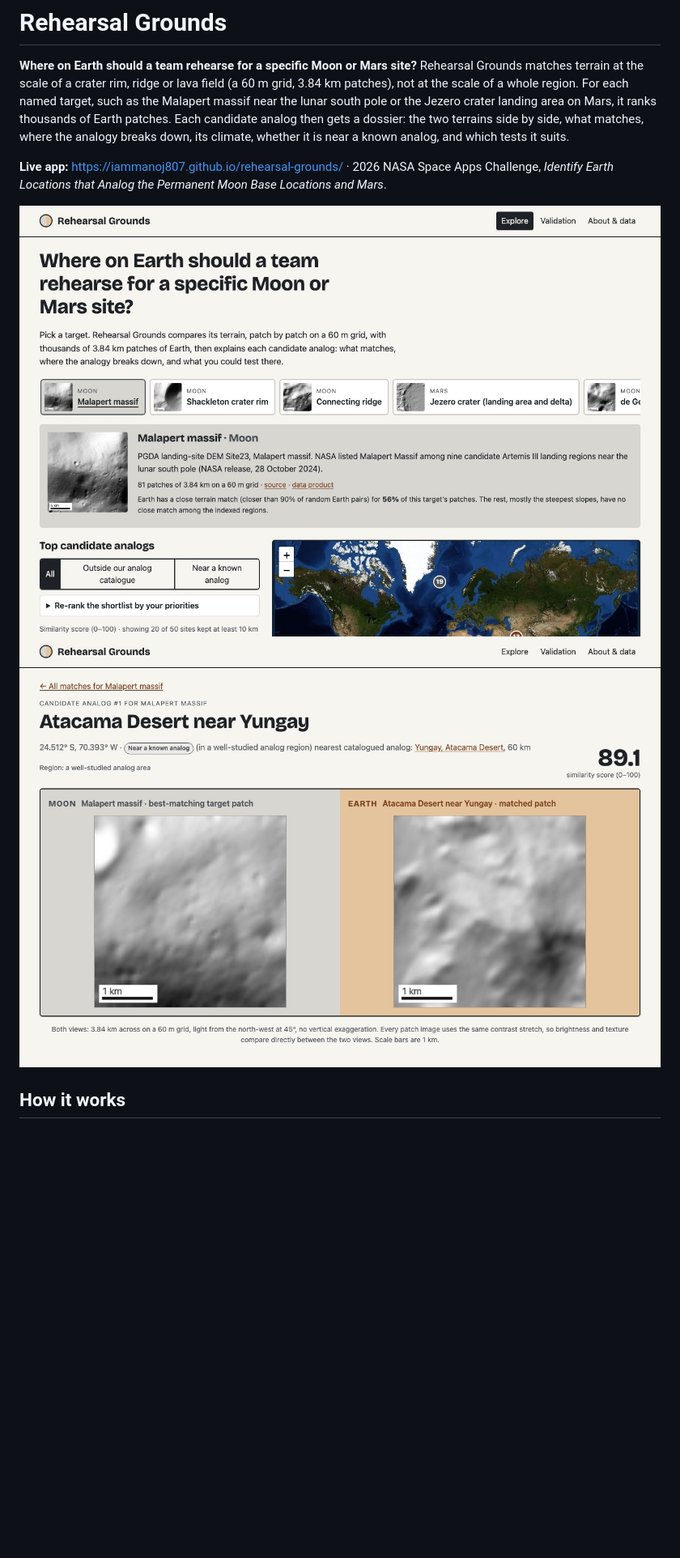
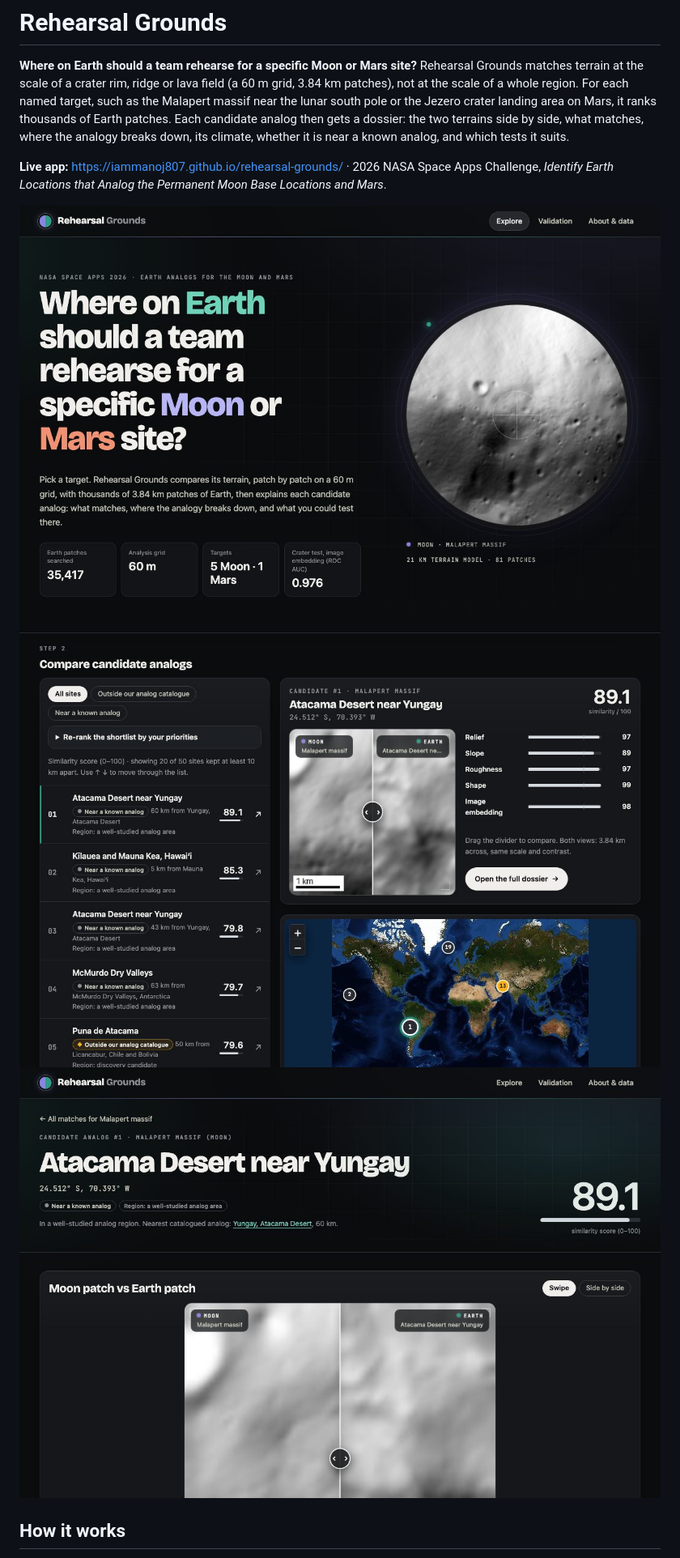
Before and after one commit to iammanoj807/rehearsal-grounds, a Markdown page: README.md, the part around the change. Shown at 81% size. GitHub-like rendering; pictures changed too: docs/screenshot-explore.jpg, docs/screenshot-hero.jpg (added), docs/screenshot-site.jpg; blank space fills up the shorter version.

Commit message:
feat(web): dark mission-sheet redesign with swipe terrain comparison, target lens and stat tiles

```diff
--- a/README.md
+++ b/README.md
@@ -9,8 +9,9 @@ matches, where the analogy breaks down, its climate, whether it is near a known
 **Live app:** https://iammanoj807.github.io/rehearsal-grounds/ · 2026 NASA Space Apps Challenge, *Identify Earth
 Locations that Analog the Permanent Moon Base Locations and Mars*.
 
-![Explore screen: target picker, ranked candidate analogs and world map](docs/screenshot-explore.jpg)
-![Site dossier: Moon target patch beside the matched Earth patch, with explanation bars and terrain values](docs/screenshot-site.jpg)
+![Explore screen: the selected Moon target's terrain in a lens beside the headline question and key numbers](docs/screenshot-hero.jpg)
+![Ranked candidate analogs, a swipe comparison of the Moon patch and its Earth match, and the world map](docs/screenshot-explore.jpg)
+![Site dossier: similarity score and a swipe comparison of the Moon target patch and the matched Earth patch](docs/screenshot-site.jpg)
 
 ## How it works
 
```
Also changed, not shown: 10 other files.
